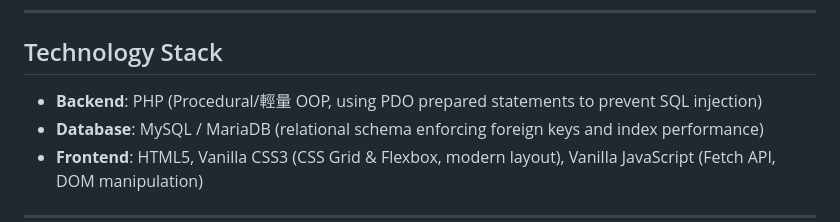
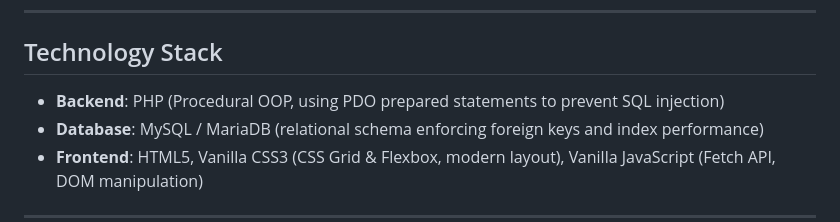
Before and after one commit to zixuanng/Lightweight-Inventory-Management-System, a Markdown page: README.md, the part around the change. Rendered like a GitHub page.

```diff
--- a/README.md
+++ b/README.md
@@ -21,7 +21,7 @@ This system allows tracking stock levels, logging inbound (`STOCK_IN`) and outbo
 
 ## Technology Stack
 
-- **Backend**: PHP (Procedural/輕量 OOP, using PDO prepared statements to prevent SQL injection)
+- **Backend**: PHP (Procedural OOP, using PDO prepared statements to prevent SQL injection)
 - **Database**: MySQL / MariaDB (relational schema enforcing foreign keys and index performance)
 - **Frontend**: HTML5, Vanilla CSS3 (CSS Grid & Flexbox, modern layout), Vanilla JavaScript (Fetch API, DOM manipulation)
 
```
